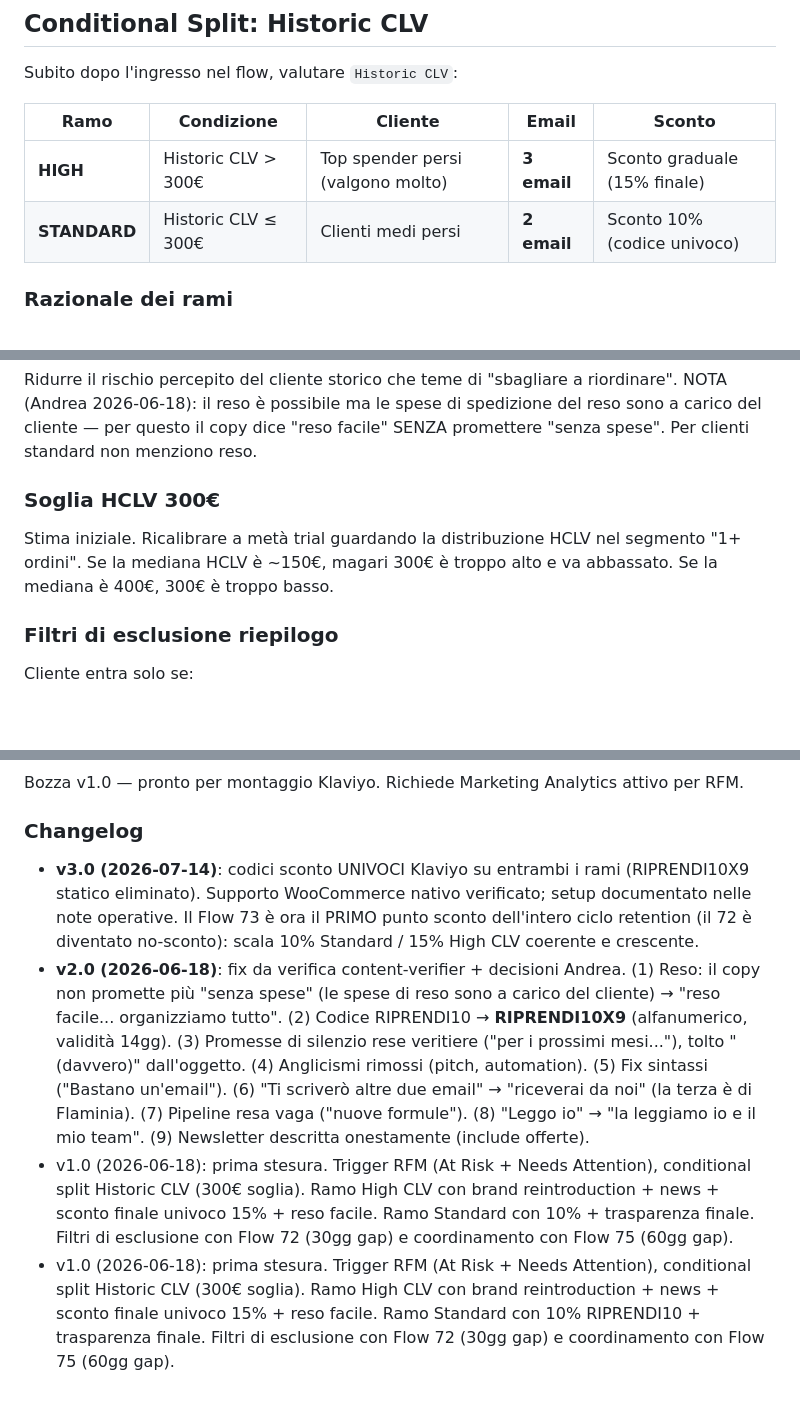
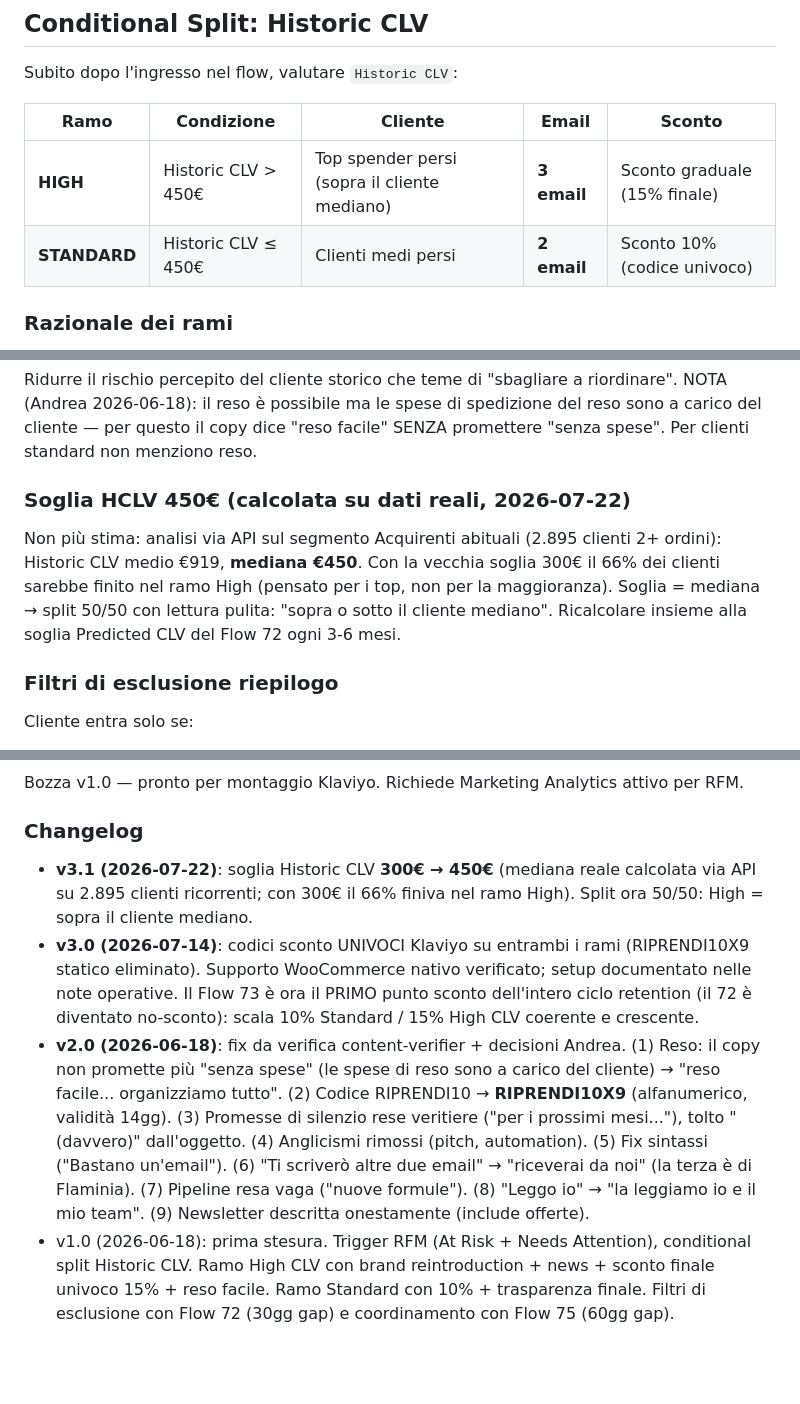
Before and after one commit to giavara/paleo, a Markdown page: automations/fase3/73-rfm-winback.md, 3 parts joined by grey strips. Rendered like a GitHub page; blank space fills up the shorter version.

```diff
--- a/automations/fase3/73-rfm-winback.md
+++ b/automations/fase3/73-rfm-winback.md
@@ -53,8 +53,8 @@ Subito dopo l'ingresso nel flow, valutare `Historic CLV`:
 
 | Ramo | Condizione | Cliente | Email | Sconto |
 |------|------------|---------|-------|--------|
-| **HIGH** | Historic CLV > 300€ | Top spender persi (valgono molto) | **3 email** | Sconto graduale (15% finale) |
-| **STANDARD** | Historic CLV ≤ 300€ | Clienti medi persi | **2 email** | Sconto 10% (codice univoco) |
+| **HIGH** | Historic CLV > 450€ | Top spender persi (sopra il cliente mediano) | **3 email** | Sconto graduale (15% finale) |
+| **STANDARD** | Historic CLV ≤ 450€ | Clienti medi persi | **2 email** | Sconto 10% (codice univoco) |
 
 ### Razionale dei rami
 
@@ -324,9 +324,9 @@ Klaviyo Academy raccomanda per top clienti persi di **partire con brand reintrod
 
 Ridurre il rischio percepito del cliente storico che teme di "sbagliare a riordinare". NOTA (Andrea 2026-06-18): il reso è possibile ma le spese di spedizione del reso sono a carico del cliente — per questo il copy dice "reso facile" SENZA promettere "senza spese". Per clienti standard non menziono reso.
 
-### Soglia HCLV 300€
+### Soglia HCLV 450€ (calcolata su dati reali, 2026-07-22)
 
-Stima iniziale. Ricalibrare a metà trial guardando la distribuzione HCLV nel segmento "1+ ordini". Se la mediana HCLV è ~150€, magari 300€ è troppo alto e va abbassato. Se la mediana è 400€, 300€ è troppo basso.
+Non più stima: analisi via API sul segmento Acquirenti abituali (2.895 clienti 2+ ordini): Historic CLV medio €919, **mediana €450**. Con la vecchia soglia 300€ il 66% dei clienti sarebbe finito nel ramo High (pensato per i top, non per la maggioranza). Soglia = mediana → split 50/50 con lettura pulita: "sopra o sotto il cliente mediano". Ricalcolare insieme alla soglia Predicted CLV del Flow 72 ogni 3-6 mesi.
 
 ### Filtri di esclusione riepilogo
 
@@ -381,7 +381,7 @@ Filtro extra su Flow 75: `NOT received Flow 73 last email in last 60 days`. Cos
 Bozza v1.0 — pronto per montaggio Klaviyo. Richiede Marketing Analytics attivo per RFM.
 
 ### Changelog
+- **v3.1 (2026-07-22)**: soglia Historic CLV **300€ → 450€** (mediana reale calcolata via API su 2.895 clienti ricorrenti; con 300€ il 66% finiva nel ramo High). Split ora 50/50: High = sopra il cliente mediano.
 - **v3.0 (2026-07-14)**: codici sconto UNIVOCI Klaviyo su entrambi i rami (RIPRENDI10X9 statico eliminato). Supporto WooCommerce nativo verificato; setup documentato nelle note operative. Il Flow 73 è ora il PRIMO punto sconto dell'intero ciclo retention (il 72 è diventato no-sconto): scala 10% Standard / 15% High CLV coerente e crescente.
 - **v2.0 (2026-06-18)**: fix da verifica content-verifier + decisioni Andrea. (1) Reso: il copy non promette più "senza spese" (le spese di reso sono a carico del cliente) → "reso facile... organizziamo tutto". (2) Codice RIPRENDI10 → **RIPRENDI10X9** (alfanumerico, validità 14gg). (3) Promesse di silenzio rese veritiere ("per i prossimi mesi..."), tolto "(davvero)" dall'oggetto. (4) Anglicismi rimossi (pitch, automation). (5) Fix sintassi ("Bastano un'email"). (6) "Ti scriverò altre due email" → "riceverai da noi" (la terza è di Flaminia). (7) Pipeline resa vaga ("nuove formule"). (8) "Leggo io" → "la leggiamo io e il mio team". (9) Newsletter descritta onestamente (include offerte).
-- v1.0 (2026-06-18): prima stesura. Trigger RFM (At Risk + Needs Attention), conditional split Historic CLV (300€ soglia). Ramo High CLV con brand reintroduction + news + sconto finale univoco 15% + reso facile. Ramo Standard con 10% + trasparenza finale. Filtri di esclusione con Flow 72 (30gg gap) e coordinamento con Flow 75 (60gg gap).
-- v1.0 (2026-06-18): prima stesura. Trigger RFM (At Risk + Needs Attention), conditional split Historic CLV (300€ soglia). Ramo High CLV con brand reintroduction + news + sconto finale univoco 15% + reso facile. Ramo Standard con 10% RIPRENDI10 + trasparenza finale. Filtri di esclusione con Flow 72 (30gg gap) e coordinamento con Flow 75 (60gg gap).
+- v1.0 (2026-06-18): prima stesura. Trigger RFM (At Risk + Needs Attention), conditional split Historic CLV. Ramo High CLV con brand reintroduction + news + sconto finale univoco 15% + reso facile. Ramo Standard con 10% + trasparenza finale. Filtri di esclusione con Flow 72 (30gg gap) e coordinamento con Flow 75 (60gg gap).
```
Also changed, not shown: other parts of automations/fase3/73-rfm-winback.md (+5 -5 lines), automations/fase3/00-mappatura-fase3.md (+3 -3 lines).
